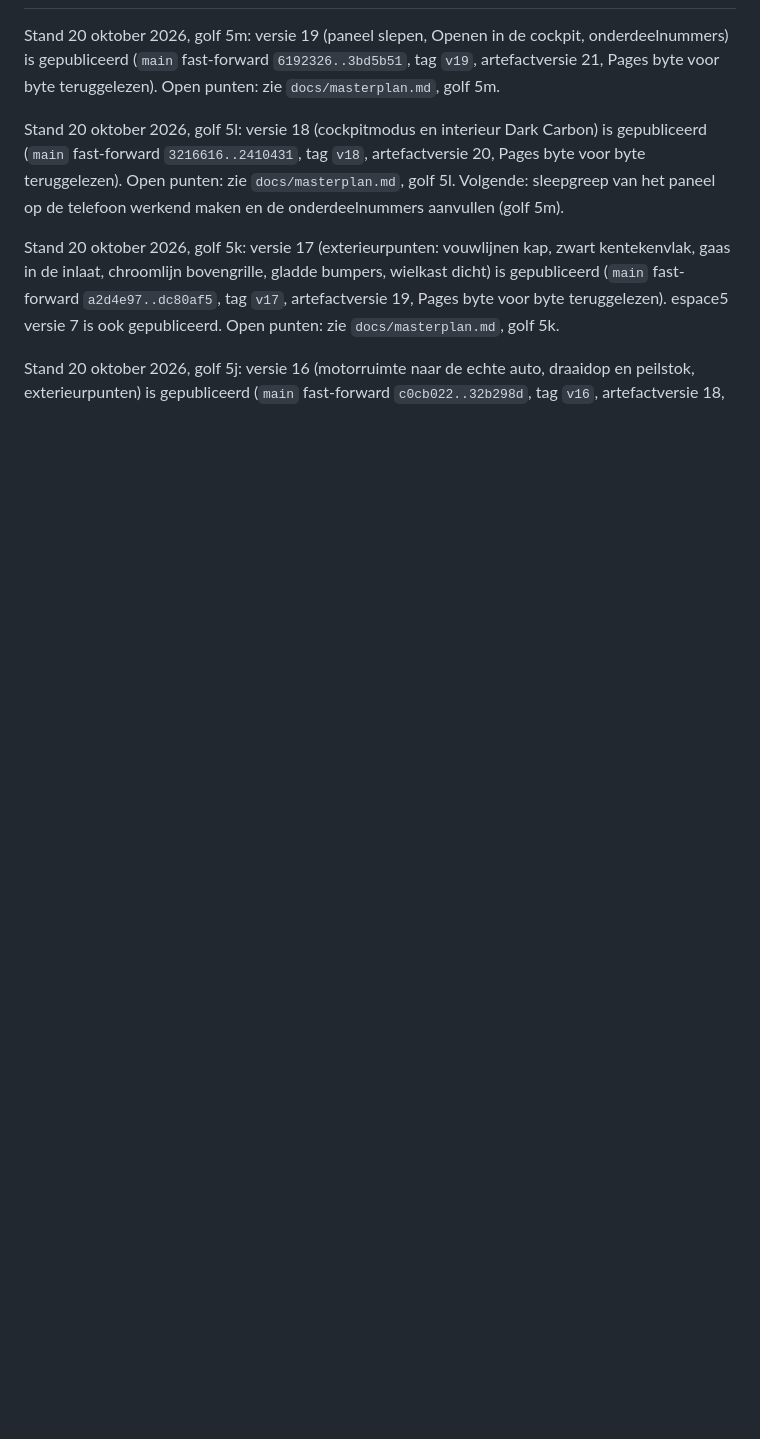
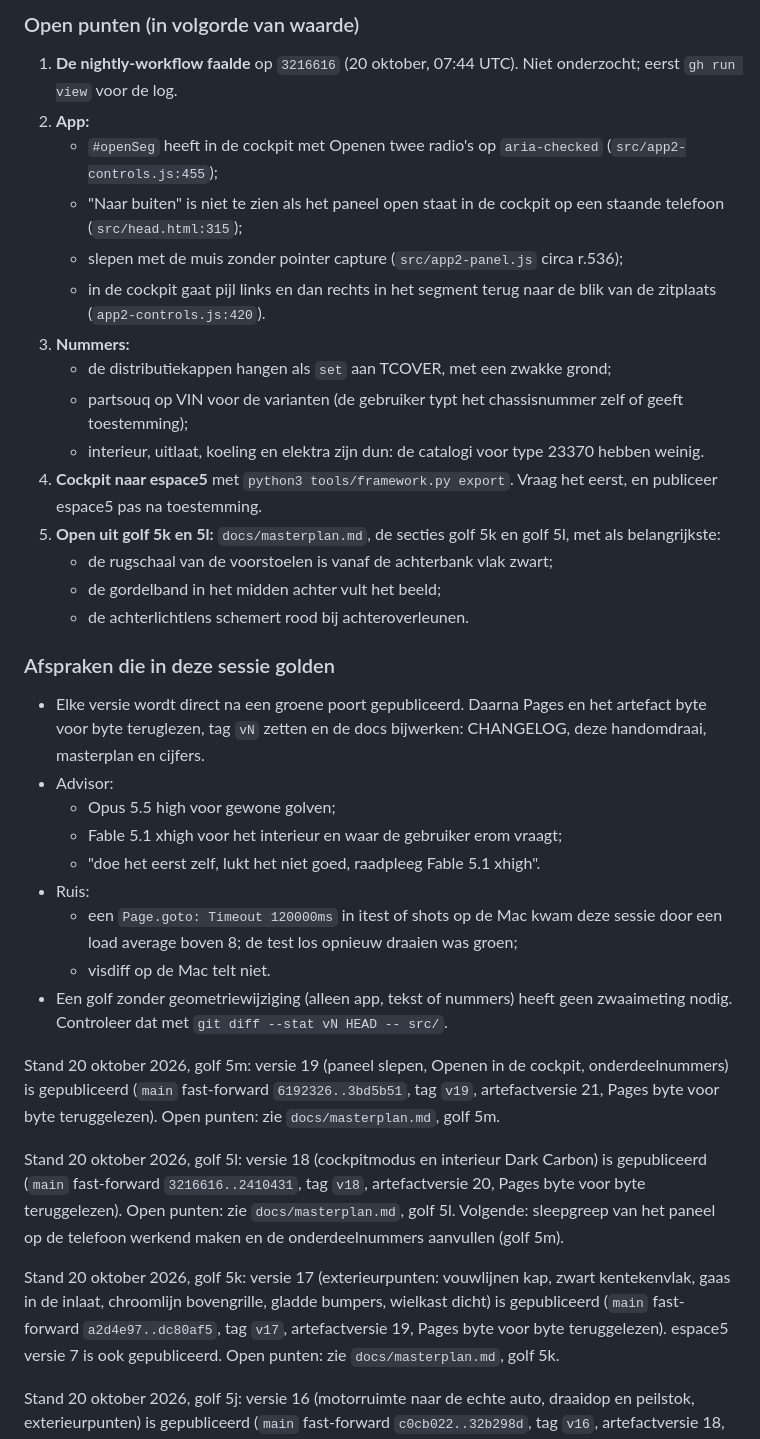
Before and after one commit to rvd-gmpplus/laguna3, a Markdown page: handomdraai.md, the part around one of its changes. Drawn GitHub-style; blank space fills up the shorter version.

Commit message:
Handomdraai: overdracht voor de volgende sessie na versie 19
Claude-Session: https://claude.ai/code/session_01QHQkrQux58QMtMoTRrLbNh

```diff
--- a/handomdraai.md
+++ b/handomdraai.md
@@ -2,3 +44,30 @@
+### Open punten (in volgorde van waarde)
+1. **De nightly-workflow faalde** op `3216616` (20 oktober, 07:44 UTC). Niet onderzocht; eerst `gh run view` voor de log.
+2. **App:**
+   - `#openSeg` heeft in de cockpit met Openen twee radio's op `aria-checked` (`src/app2-controls.js:455`);
+   - "Naar buiten" is niet te zien als het paneel open staat in de cockpit op een staande telefoon (`src/head.html:315`);
+   - slepen met de muis zonder pointer capture (`src/app2-panel.js` circa r.536);
+   - in de cockpit gaat pijl links en dan rechts in het segment terug naar de blik van de zitplaats (`app2-controls.js:420`).
+3. **Nummers:**
+   - de distributiekappen hangen als `set` aan TCOVER, met een zwakke grond;
+   - partsouq op VIN voor de varianten (de gebruiker typt het chassisnummer zelf of geeft toestemming);
+   - interieur, uitlaat, koeling en elektra zijn dun: de catalogi voor type 23370 hebben weinig.
+4. **Cockpit naar espace5** met `python3 tools/framework.py export`. Vraag het eerst, en publiceer espace5 pas na toestemming.
+5. **Open uit golf 5k en 5l:** `docs/masterplan.md`, de secties golf 5k en golf 5l, met als belangrijkste:
+   - de rugschaal van de voorstoelen is vanaf de achterbank vlak zwart;
+   - de gordelband in het midden achter vult het beeld;
+   - de achterlichtlens schemert rood bij achteroverleunen.
+
+### Afspraken die in deze sessie golden
+- Elke versie wordt direct na een groene poort gepubliceerd. Daarna Pages en het artefact byte voor byte teruglezen, tag `vN` zetten en de docs bijwerken: CHANGELOG, deze handomdraai, masterplan en cijfers.
+- Advisor:
+  - Opus 5.5 high voor gewone golven;
+  - Fable 5.1 xhigh voor het interieur en waar de gebruiker erom vraagt;
+  - "doe het eerst zelf, lukt het niet goed, raadpleeg Fable 5.1 xhigh".
+- Ruis:
+  - een `Page.goto: Timeout 120000ms` in itest of shots op de Mac kwam deze sessie door een load average boven 8; de test los opnieuw draaien was groen;
+  - visdiff op de Mac telt niet.
+- Een golf zonder geometriewijziging (alleen app, tekst of nummers) heeft geen zwaaimeting nodig. Controleer dat met `git diff --stat vN HEAD -- src/`.
 
 Stand 20 oktober 2026, golf 5m: versie 19 (paneel slepen, Openen in de cockpit, onderdeelnummers) is gepubliceerd (`main` fast-forward `6192326..3bd5b51`, tag `v19`, artefactversie 21, Pages byte voor byte teruggelezen). Open punten: zie `docs/masterplan.md`, golf 5m.
 
```
Also changed, not shown: other parts of handomdraai.md (+42 -0 lines).
